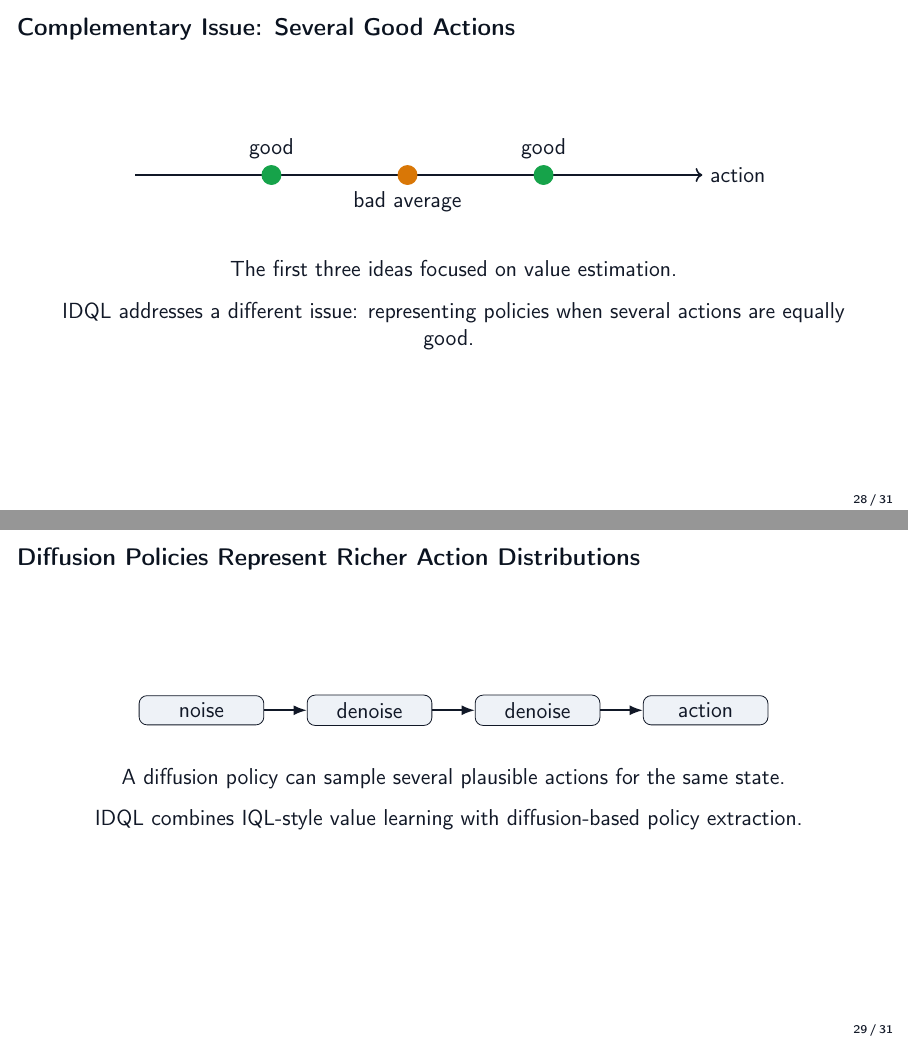
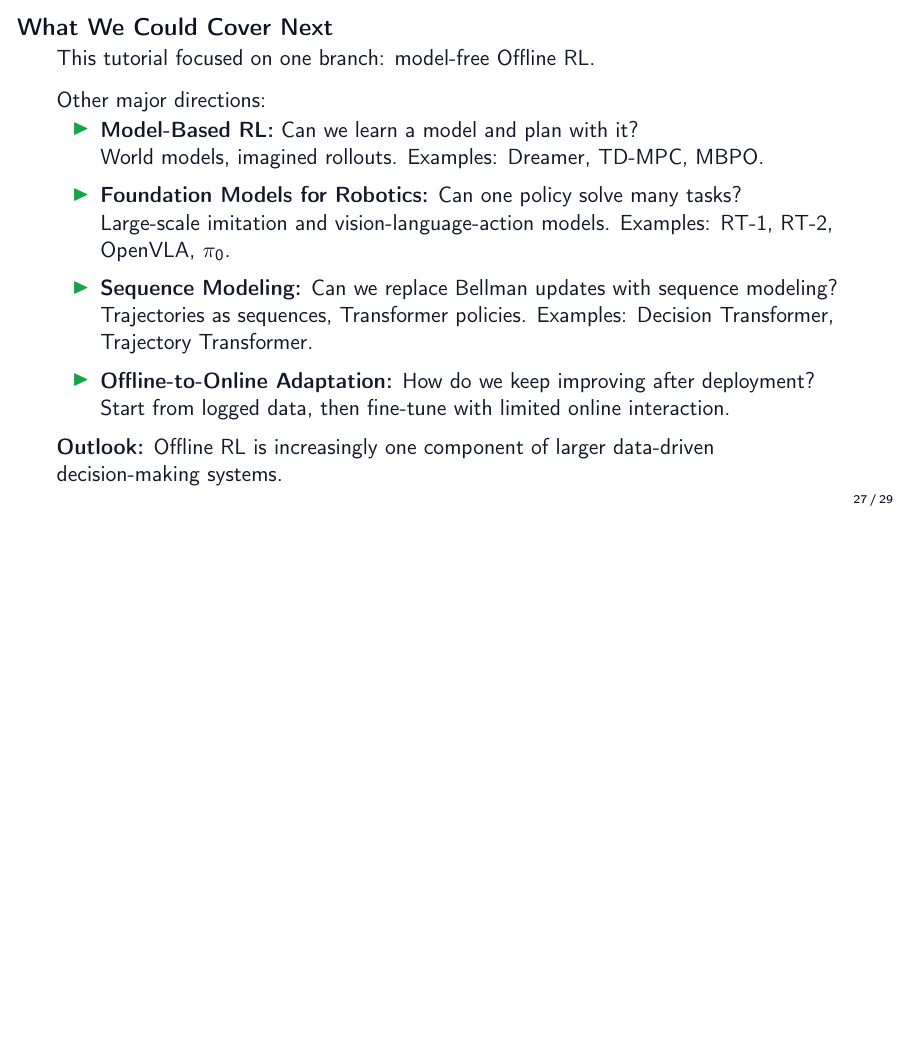
Before and after one commit to stephma/offline-RL-talk, LaTeX slides (main.tex, which reads sections/05_offline_rl.tex): pages 29 and 30 of 32 before the commit and page 28 of 30 after it, the two joined at a grey line, the shorter picture padded with empty space. Compiled offline with pdfLaTeX.

Commit message:
improved full slide dect

```diff
--- a/sections/05_offline_rl.tex
+++ b/sections/05_offline_rl.tex
@@ -1,41 +1,28 @@
-\section{Policy Representation}
+\section{Outlook}
 
-\begin{frame}{Complementary Issue: Several Good Actions}
-  \centering
-  \begin{tikzpicture}[x=1cm,y=1cm]
-    \draw[->,thick] (0,0) -- (10,0) node[right] {action};
-    \fill[SignalGreen] (2.4,0) circle (5pt);
-    \fill[SignalGreen] (7.2,0) circle (5pt);
-    \fill[WarmGold] (4.8,0) circle (5pt);
-    \node[above] at (2.4,0.15) {good};
-    \node[above] at (7.2,0.15) {good};
-    \node[below] at (4.8,-0.15) {bad average};
-  \end{tikzpicture}
-
-  \vspace{0.55cm}
-  The first three ideas focused on value estimation.
+\begin{frame}{What We Could Cover Next}
+  This tutorial focused on one branch: model-free Offline RL.
 
   \vspace{0.25cm}
-  IDQL addresses a different issue: representing policies when several actions are equally good.
-  \note{Say explicitly that this is complementary, not a fourth offline RL principle.}
+  Other major directions:
+  \begin{itemize}
+    \item \textbf{Model-Based RL:} Can we learn a model and plan with it? \\
+    World models, imagined rollouts. Examples: Dreamer, TD-MPC, MBPO.
+
+    \vspace{0.16cm}
+    \item \textbf{Foundation Models for Robotics:} Can one policy solve many tasks? \\
+    Large-scale imitation and vision-language-action models. Examples: RT-1, RT-2, OpenVLA, $\pi_0$.
+
+    \vspace{0.16cm}
+    \item \textbf{Sequence Modeling:} Can we replace Bellman updates with sequence modeling? \\
+    Trajectories as sequences, Transformer policies. Examples: Decision Transformer, Trajectory Transformer.
+
+    \vspace{0.16cm}
+    \item \textbf{Offline-to-Online Adaptation:} How do we keep improving after deployment? \\
+    Start from logged data, then fine-tune with limited online interaction.
+  \end{itemize}
+
+  \vspace{0.15cm}
+  \textbf{Outlook:} Offline RL is increasingly one component of larger data-driven decision-making systems.
+  \note{This outlook deliberately points beyond the model-free offline RL branch covered in the tutorial. Keep it conceptual and avoid turning it into a survey.}
 \end{frame}
-
-\begin{frame}{Diffusion Policies Represent Richer Action Distributions}
-  \centering
-  \begin{tikzpicture}[node distance=0.75cm,>=Latex]
-    \node[draw,rounded corners,fill=Panel,minimum width=2.2cm] (noise) {noise};
-    \node[draw,rounded corners,fill=Panel,right=of noise,minimum width=2.2cm] (step1) {denoise};
-    \node[draw,rounded corners,fill=Panel,right=of step1,minimum width=2.2cm] (step2) {denoise};
-    \node[draw,rounded corners,fill=Panel,right=of step2,minimum width=2.2cm] (action) {action};
-    \draw[->,thick] (noise) -- (step1);
-    \draw[->,thick] (step1) -- (step2);
-    \draw[->,thick] (step2) -- (action);
-  \end{tikzpicture}
-
-  \vspace{0.55cm}
-  A diffusion policy can sample several plausible actions for the same state.
-
-  \vspace{0.25cm}
-  IDQL combines IQL-style value learning with diffusion-based policy extraction.
-  \note{Keep this short. The endpoint is that richer actors can represent multimodal action choices while the values still guide improvement.}
-\end{frame}
```
Also changed, not shown: sections/02_control_to_rl.tex (+0 -24 lines), sections/02_imitation_learning.tex (+5 -5 lines), sections/04_online_and_model_based_rl.tex (+3 -13 lines), main.pdf.
